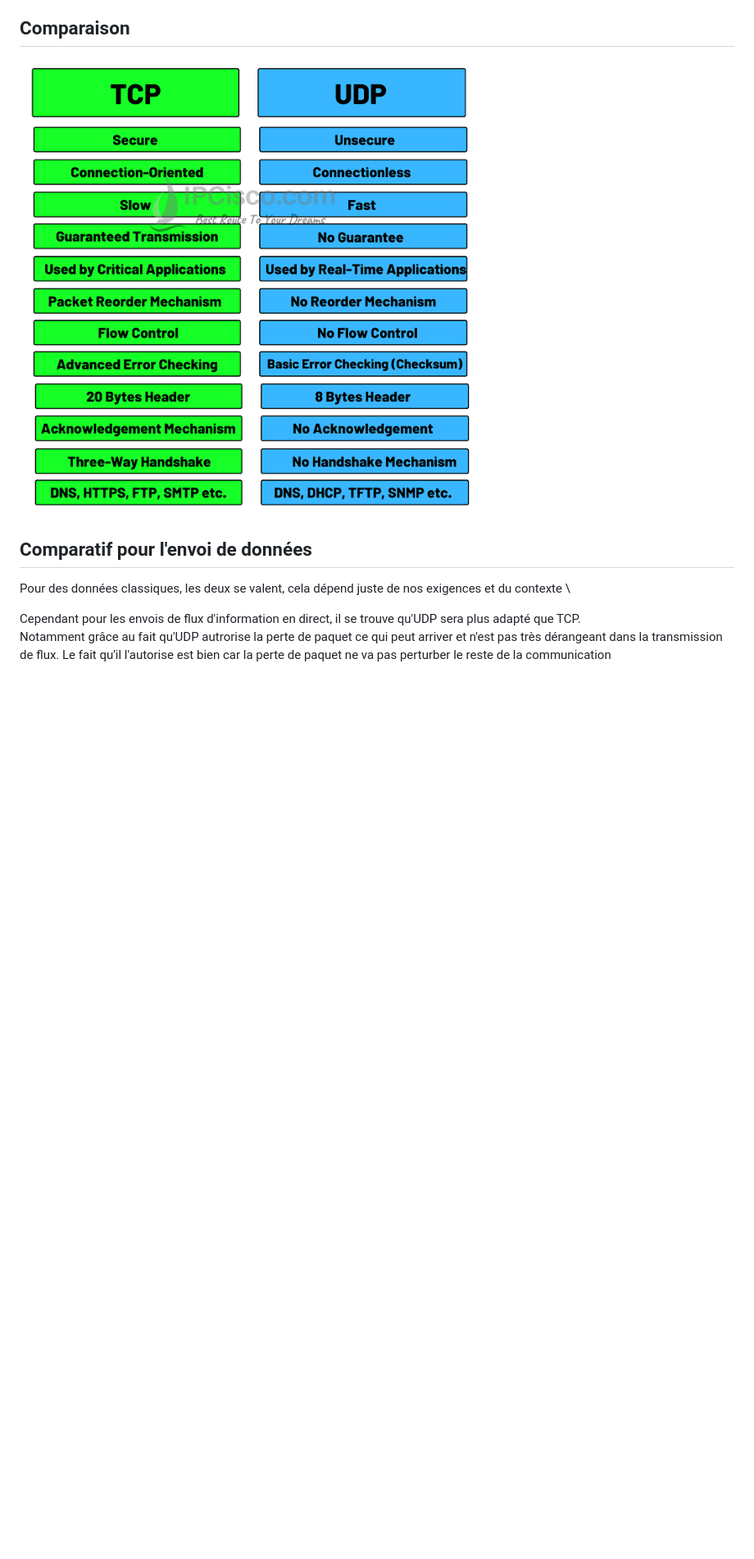
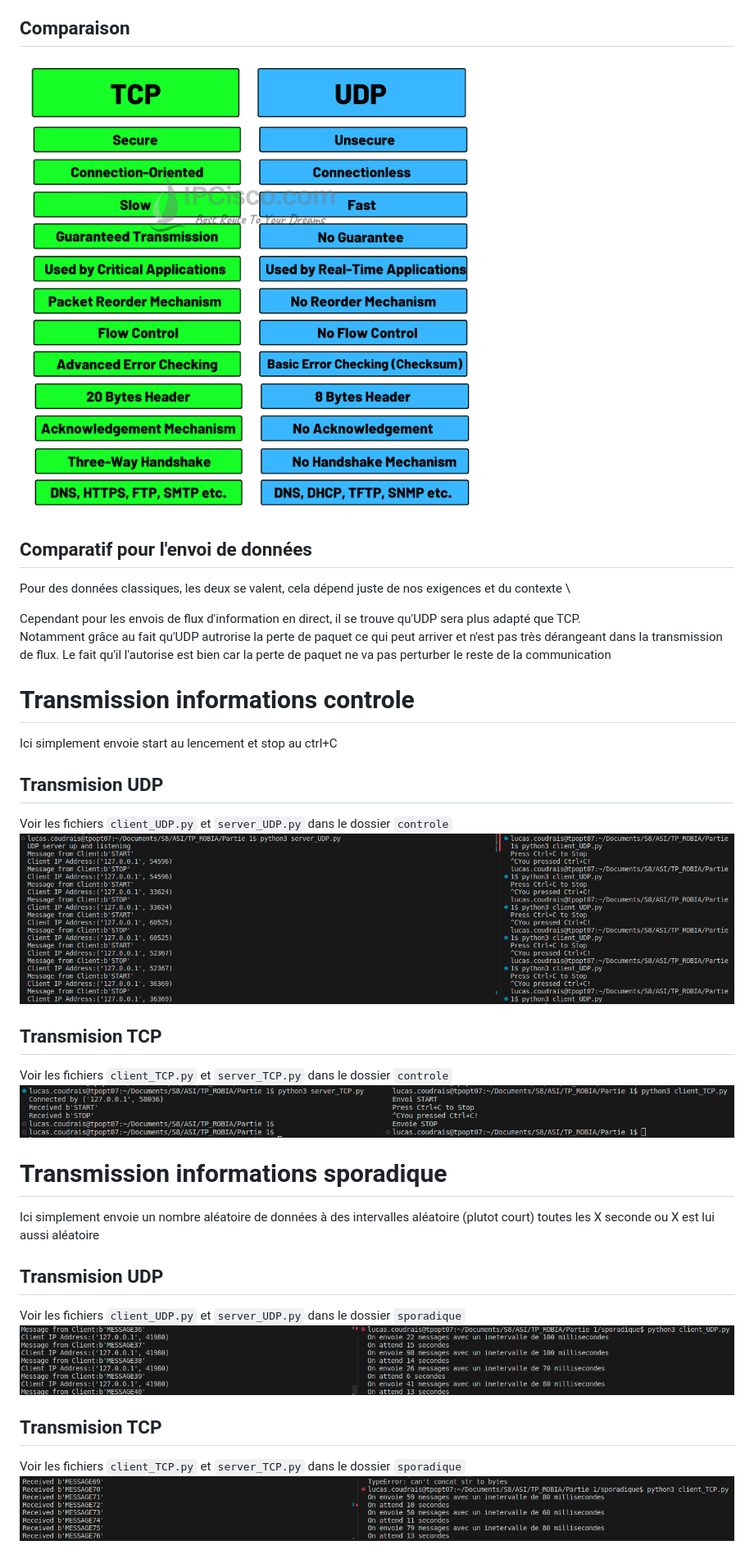
Before and after one commit to LucasCoudrais/AsiRobIA, a Markdown page: Partie 1/README.md, the part around the change printed below. Shown: that part at 82% size. GitHub-like rendering; pictures changed too: Partie 1/img/client_server_TCP_sporadique.png (added), Partie 1/img/client_server_UDP_sporadique.png (added), Partie 1/img/client_server_tcp.png (added); blank space fills up the shorter version.

Commit message:
udp et tcp pour controle et sporadique

```diff
--- a/Partie 1/README.md
+++ b/Partie 1/README.md
@@ -20,10 +20,29 @@
 - Chat vidéo
 
 ## Comparaison
-![Comparison](tcp-vs-udp-comparison-ipcisco.com_.png)
+![Comparison](img/tcp-vs-udp-comparison-ipcisco.com_.png)
 
 ## Comparatif pour l'envoi de données
 Pour des données classiques, les deux se valent, cela dépend juste de nos exigences et du contexte \
 
 Cependant pour les envois de flux d'information en direct, il se trouve qu'UDP sera plus adapté que TCP. \
 Notamment grâce au fait qu'UDP autrorise la perte de paquet ce qui peut arriver et n'est pas très dérangeant dans la transmission de flux. Le fait qu'il l'autorise est bien car la perte de paquet ne va pas perturber le reste de la communication
+
+# Transmission informations controle
+Ici simplement envoie start au lencement et stop au ctrl+C
+## Transmision UDP
+Voir les fichiers `client_UDP.py` et `server_UDP.py` dans le dossier `controle`
+![Client server UDP](img/client_server_udp.png)
+## Transmision TCP
+Voir les fichiers `client_TCP.py` et `server_TCP.py` dans le dossier `controle`
+![Client server TCP](img/client_server_tcp.png)
+
+# Transmission informations sporadique
+Ici simplement envoie un nombre aléatoire de données à des intervalles aléatoire (plutot court) toutes les X seconde ou X est lui aussi aléatoire
+## Transmision UDP
+Voir les fichiers `client_UDP.py` et `server_UDP.py` dans le dossier `sporadique`
+![Client server UDP](img/client_server_UDP_sporadique.png)
+## Transmision TCP
+Voir les fichiers `client_TCP.py` et `server_TCP.py` dans le dossier `sporadique`
+![Client server UDP](img/client_server_TCP_sporadique.png)
+
```
Also changed, not shown: other parts of Partie 1/README.md (+11 -0 lines), Partie 1/img/tcp-vs-udp-comparison-ipcisco.com_.png (renamed from Partie 1/tcp-vs-udp-comparison-ipcisco.com_.png), 8 other files.
